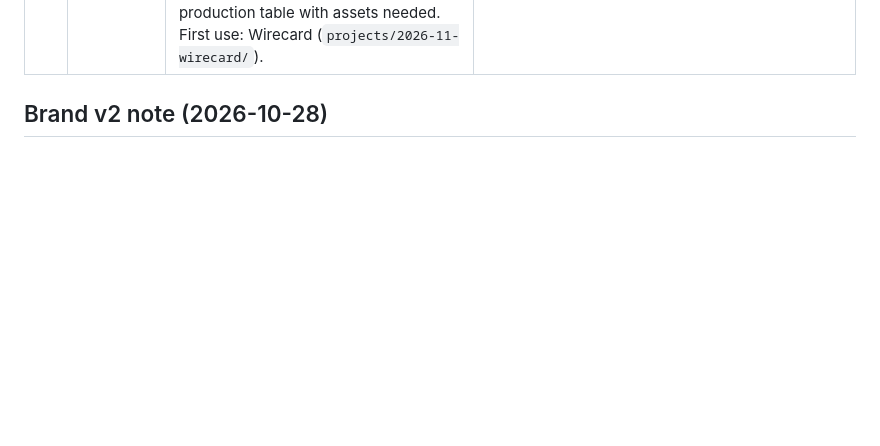
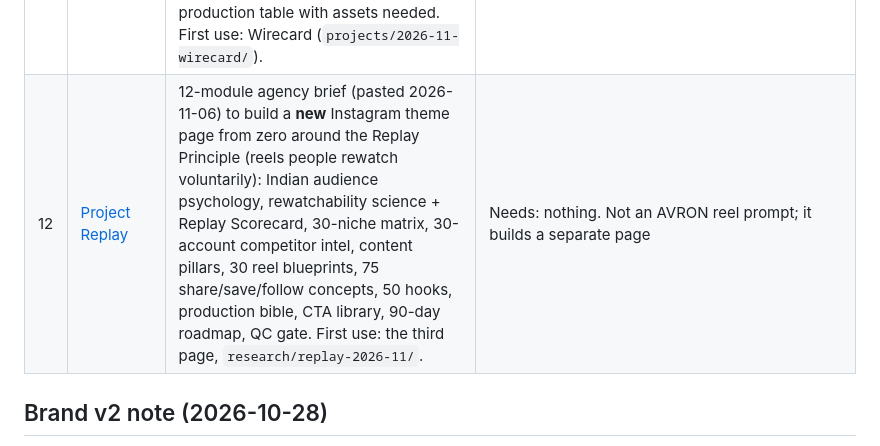
Before and after one commit to x97n545d74-cmd/super-duper-palm-tree, a Markdown page: avron-reels/insta-reel-avron-page/README.md, the part around the change. Drawn GitHub-style; blank space fills up the shorter version.

Commit message:
Save Project Replay as library prompt #12
Co-Authored-By: Claude Fable 5.1 <noreply@anthropic.com>
Claude-Session: https://claude.ai/code/session_01Ns1uU98cCwYkm1NKmbcXfN

```diff
--- a/avron-reels/insta-reel-avron-page/README.md
+++ b/avron-reels/insta-reel-avron-page/README.md
@@ -17,6 +17,7 @@ Saved reel prompts for the AVRON Instagram page. The user adds more over time.
 | 9 | [Script method](script-method/PROMPT.md) | **The user's script-building method (2026-10-28), used on every AVRON script:** audience research (10 problems, frustrations, desired outcomes, repeated questions, mistakes, objections; emotional reasons; audience phrases), then HOOK → VALUE → SOLUTION → CTA, with the CTA matched to ONE reel goal (followers, comments, saves, shares, leads). Wired into the `avron-reel-engine` skill as Phase 0.5. | Needs: a topic and the reel goal |
 | 10 | [Reel Strategist 32s](reel-strategist-32s/PROMPT.md) | Faceless finance-documentary 32 s reel (AI warfare / defence / power business): 6-word Hinglish question hook, filing proof, 3-icon kid explanation, money shot, margin shock, CTA; 1.5 s cuts, flash text at 18 s, loop ending; black/Anton/yellow look, Adam VO settings. "Change the last line per reel." | Needs: a topic. Check every number it supplies (first use: 2 of 3 were wrong) |
 | 11 | [Retention Director 60s](retention-director-60s/PROMPT.md) | 4-phase 60 s pipeline (pasted 2026-11-06): high-RPM outlier topic + core paradox, triple-hook matrix (threat / secret / paradox), 130–140-word script on a 0:03/0:12/0:42/0:52 blueprint ending in a comment-splitting question, second-by-second 6-column production table with assets needed. First use: Wirecard (`projects/2026-11-wirecard/`). | Needs: nothing; picks its own topic. Its talking-head/stock B-roll look is translated into brand v2 |
+| 12 | [Project Replay](project-replay/PROMPT.md) | 12-module agency brief (pasted 2026-11-06) to build a **new** Instagram theme page from zero around the Replay Principle (reels people rewatch voluntarily): Indian audience psychology, rewatchability science + Replay Scorecard, 30-niche matrix, 30-account competitor intel, content pillars, 30 reel blueprints, 75 share/save/follow concepts, 50 hooks, production bible, CTA library, 90-day roadmap, QC gate. First use: the third page, `research/replay-2026-11/`. | Needs: nothing. Not an AVRON reel prompt; it builds a separate page |
 
 ## Brand v2 note (2026-10-28)
 For AVRON reels these prompts supply story structure and timing only. Their looks are translated into brand v2 (`../brand/BRAND.md`). #3, #5, #6 and #7 (Claude/AI products and client pitches) are not brought into AVRON reels by default; keep them for client work.
```
Also changed, not shown: 1 other file.
